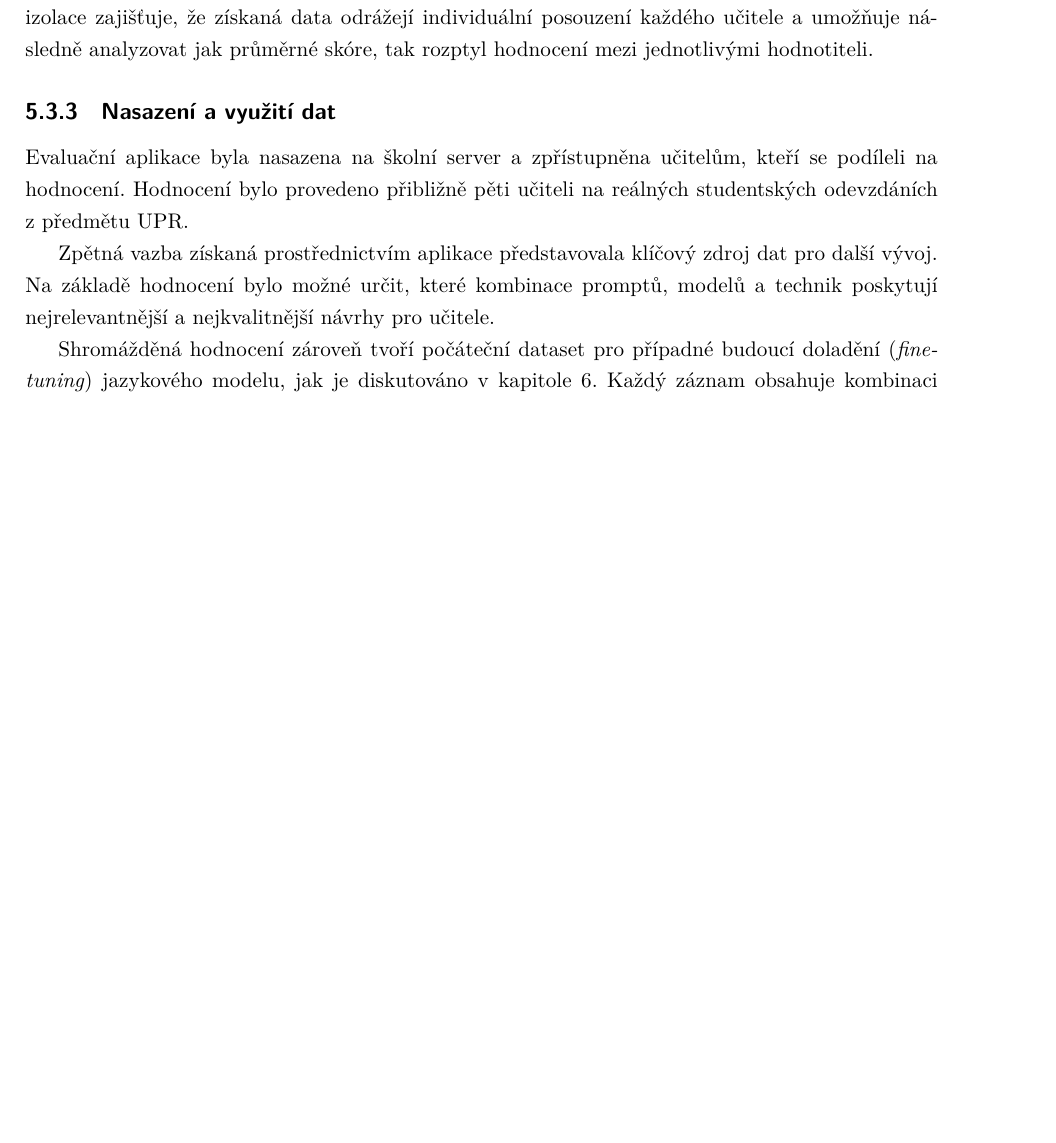
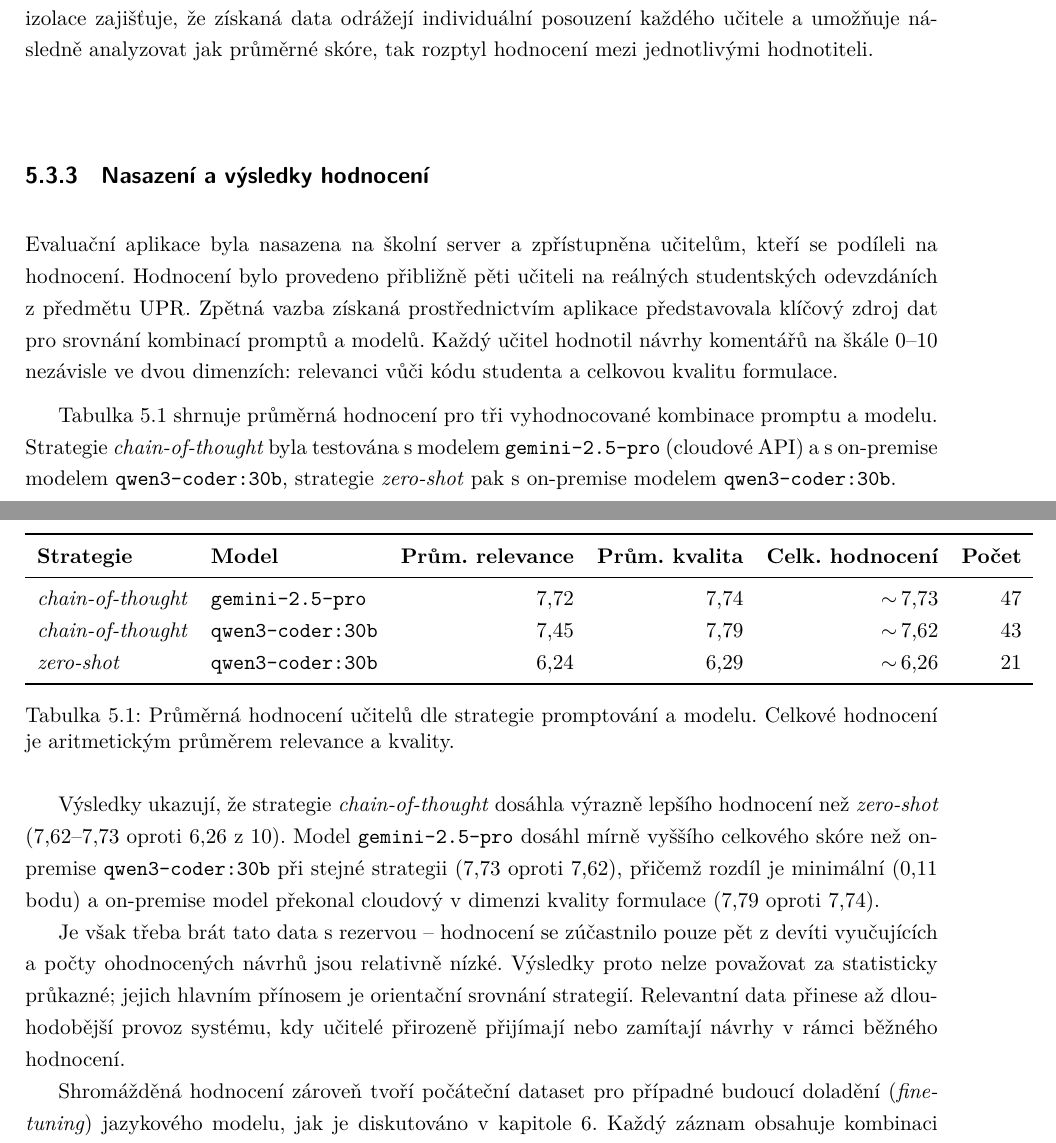
Before and after one commit to Firestone82/Master-Thesis, a LaTeX thesis (src/main.tex, which reads src/chapters/5-implementation/5-3-implementation-tool/5-3-3-implementation-tool-results.tex): part of page 68 of 86 before the commit and two parts of pages 68 and 69 of 87 after it, the two joined at a grey line, cut so that both start at the same text, the shorter picture padded with empty space. Compiled offline with XeLaTeX.

Commit message:
Update result sections to correctly show retrieved data from analysis

```diff
--- a/src/chapters/5-implementation/5-3-implementation-tool/5-3-3-implementation-tool-results.tex
+++ b/src/chapters/5-implementation/5-3-implementation-tool/5-3-3-implementation-tool-results.tex
@@ -1,11 +1,35 @@
-\subsection{Nasazení a využití dat}
+\subsection{Nasazení a výsledky hodnocení}
 \label{subsec:implementation-tool-results}
 
 Evaluační aplikace byla nasazena na školní server a zpřístupněna učitelům, kteří se podíleli na hodnocení.
 Hodnocení bylo provedeno přibližně pěti učiteli na reálných studentských odevzdáních z předmětu UPR\@.
+Zpětná vazba získaná prostřednictvím aplikace představovala klíčový zdroj dat pro srovnání kombinací promptů a modelů.
+Každý učitel hodnotil návrhy komentářů na škále 0--10 nezávisle ve dvou dimenzích: relevanci vůči kódu studenta a celkovou kvalitu formulace.
 
-Zpětná vazba získaná prostřednictvím aplikace představovala klíčový zdroj dat pro další vývoj.
-Na základě hodnocení bylo možné určit, které kombinace promptů, modelů a technik poskytují nejrelevantnější a nejkvalitnější návrhy pro učitele.
+\tabref[Tabulka]{tab:teacher-ratings} shrnuje průměrná hodnocení pro tři vyhodnocované kombinace promptu a modelu.
+Strategie \textit{chain-of-thought} byla testována s modelem \texttt{gemini-2.5-pro} (cloudové API) a s on-premise modelem \texttt{qwen3-coder:30b}, strategie \textit{zero-shot} pak s on-premise modelem \texttt{qwen3-coder:30b}.
+
+\begin{table}[H]
+    \centering
+    \begin{tabular}{llrrrr}
+        \toprule
+        \textbf{Strategie} & \textbf{Model} & \textbf{Prům. relevance} & \textbf{Prům. kvalita} & \textbf{Celk. hodnocení} & \textbf{Počet} \\
+        \midrule
+        \textit{chain-of-thought} & \texttt{gemini-2.5-pro}  & 7{,}72 & 7{,}74 & \tavg{7{,}73} & 47 \\
+        \textit{chain-of-thought} & \texttt{qwen3-coder:30b} & 7{,}45 & 7{,}79 & \tavg{7{,}62} & 43 \\
+        \textit{zero-shot}        & \texttt{qwen3-coder:30b} & 6{,}24 & 6{,}29 & \tavg{6{,}26} & 21 \\
+        \bottomrule
+    \end{tabular}
+    \caption{Průměrná hodnocení učitelů dle strategie promptování a modelu. Celkové hodnocení je aritmetickým průměrem relevance a kvality.}
+    \label{tab:teacher-ratings}
+\end{table}
+
+Výsledky ukazují, že strategie \textit{chain-of-thought} dosáhla výrazně lepšího hodnocení než \textit{zero-shot} (7,62--7,73 oproti 6,26 z 10).
+Model \texttt{gemini-2.5-pro} dosáhl mírně vyššího celkového skóre než on-premise \texttt{qwen3-coder:30b} při stejné strategii (7,73 oproti 7,62), přičemž rozdíl je minimální (0,11 bodu) a on-premise model překonal cloudový v dimenzi kvality formulace (7,79 oproti 7,74).
+
+Je však třeba brát tato data s rezervou -- hodnocení se zúčastnilo pouze pět z devíti vyučujících a počty ohodnocených návrhů jsou relativně nízké.
+Výsledky proto nelze považovat za statisticky průkazné; jejich hlavním přínosem je orientační srovnání strategií.
+Relevantní data přinese až dlouhodobější provoz systému, kdy učitelé přirozeně přijímají nebo zamítají návrhy v rámci běžného hodnocení.
 
 Shromážděná hodnocení zároveň tvoří počáteční dataset pro případné budoucí doladění (\textit{fine-tuning}) jazykového modelu, jak je diskutováno v~\secref[kapitole]{ch:conclusion}.
 Každý záznam obsahuje kombinaci vstupních parametrů, vygenerovaný návrh a nezávislá hodnocení od více učitelů, což z datasetu činí využitelný podklad pro další trénování.
```
